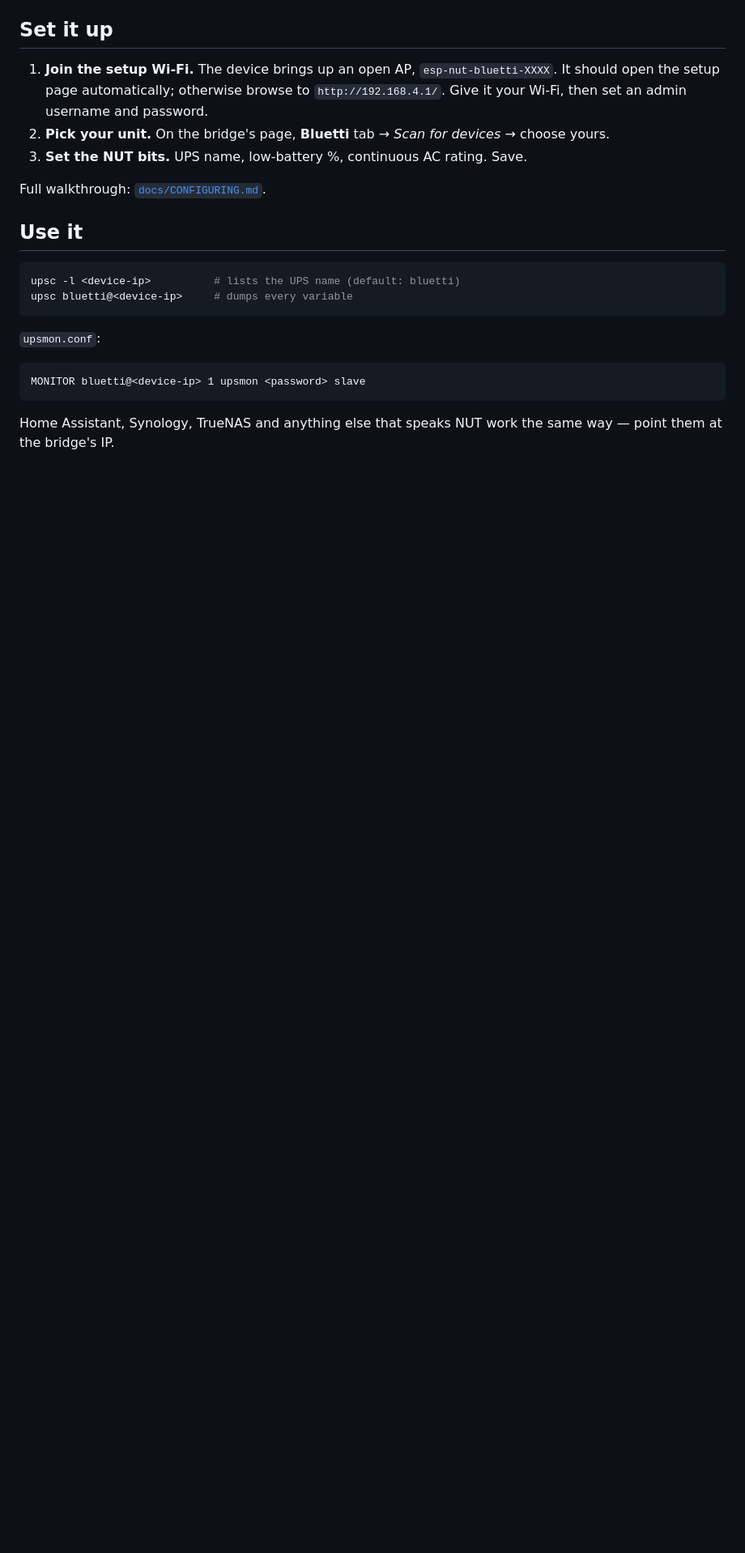
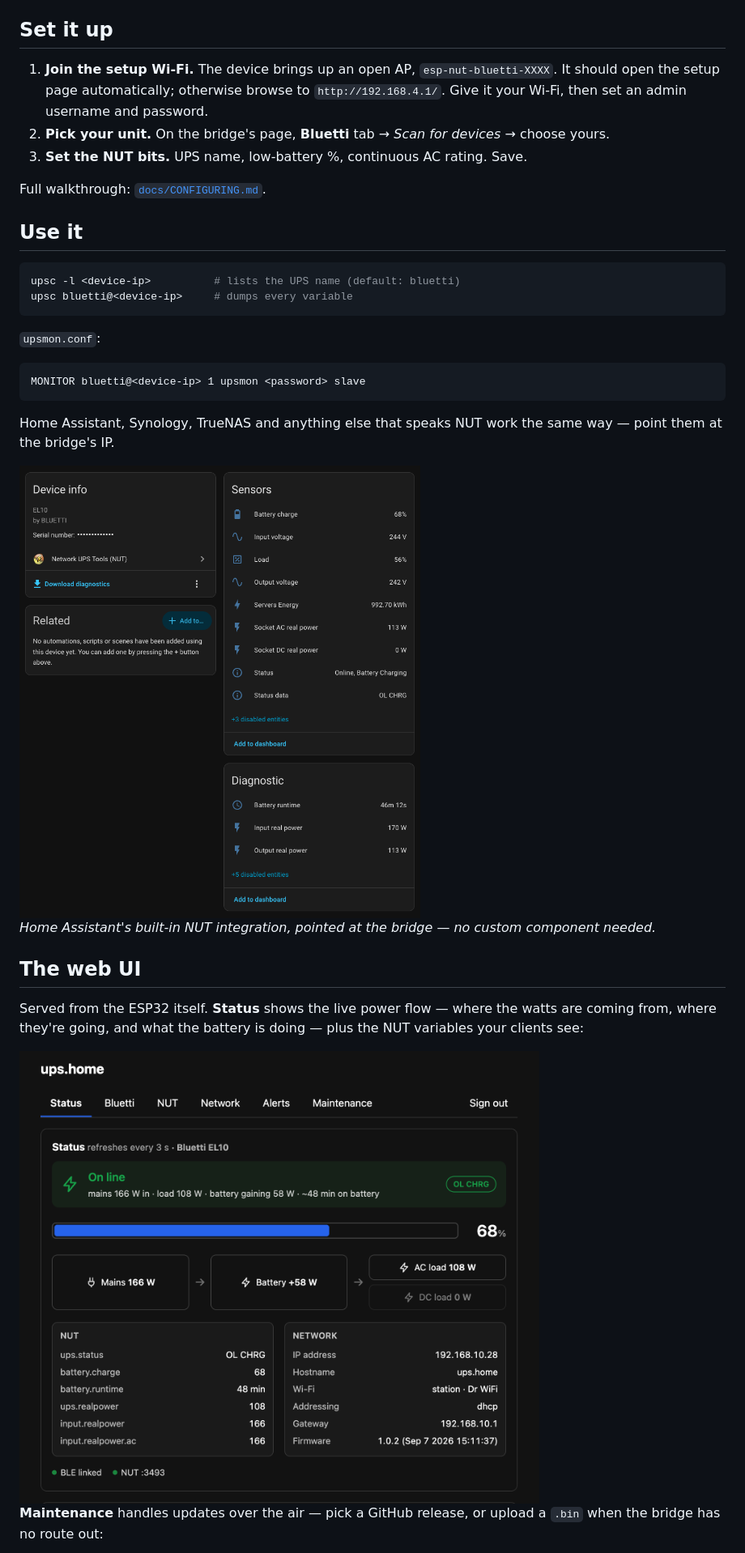
Before and after one commit to thatguy-za/esp32-nut-bluetti, a Markdown page: README.md, the part around one of its changes. Shown at 81% size. Rendered like a GitHub page; pictures changed too: screenshots/home-assistant.png (added), screenshots/status.png (added); blank space fills up the shorter version.

Commit message:
Add screenshots to the README
Three examples on the landing page: the Home Assistant NUT device view
under "Use it", and the Status and Maintenance tabs of the on-device web
UI under a new "The web UI" section.

The serial number in the Home Assistant shot is redacted.

Co-Authored-By: Claude Opus 5 <noreply@anthropic.com>

```diff
--- a/README.md
+++ b/README.md
@@ -73,3 +73,19 @@ MONITOR bluetti@<device-ip> 1 upsmon <password> slave
 Home Assistant, Synology, TrueNAS and anything else that speaks NUT work the
 same way — point them at the bridge's IP.
 
+<img src="screenshots/home-assistant.png" alt="The bridge as a UPS device in Home Assistant, showing charge, load, input and output power, runtime and NUT status" width="620">
+
+*Home Assistant's built-in NUT integration, pointed at the bridge — no custom
+component needed.*
+
+## The web UI
+
+Served from the ESP32 itself. **Status** shows the live power flow — where the
+watts are coming from, where they're going, and what the battery is doing —
+plus the NUT variables your clients see:
+
+<img src="screenshots/status.png" alt="Status tab: on-line banner, 68% battery bar, power flow from mains through the battery to AC and DC loads, and the NUT and network variable panels" width="820">
+
+**Maintenance** handles updates over the air — pick a GitHub release, or upload
+a `.bin` when the bridge has no route out:
+
```
Also changed, not shown: other parts of README.md (+2 -0 lines), screenshots/maintenance.png (added).
